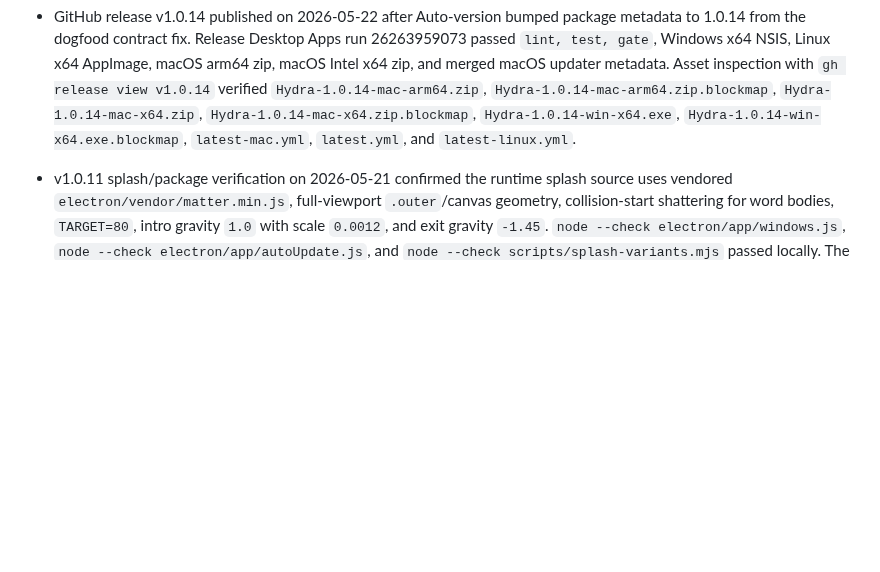
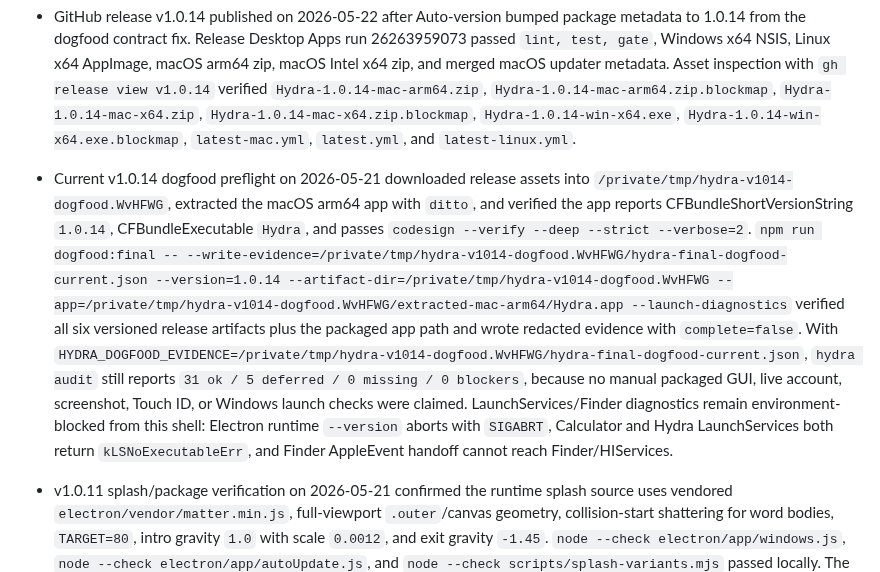
Before and after one commit to zaydiscold/hydra, a Markdown page: docs/RELEASE_AUDIT.md, the part around the change. GitHub-like rendering; blank space fills up the shorter version.

Commit message:
Update v1.0.14 dogfood preflight evidence [skip-bump]

```diff
--- a/docs/RELEASE_AUDIT.md
+++ b/docs/RELEASE_AUDIT.md
@@ -44,6 +44,8 @@ Scope: source-verifiable release readiness for the Electron desktop app, plus ex
 - v1.0.13 was superseded on 2026-05-21 after Release Desktop Apps run 26263856695 failed in `lint, test, gate` because `server/tests/final-dogfood-evidence.test.mjs` still expected the old literal `--version=1.0.11` dogfood runbook text. The source contract was corrected to accept the version-generic runbook example, `npm run test:dogfood-evidence` passed locally, follow-up CI run 26263952381 passed, and Docker run 26263952295 passed both Build & Push and Runtime Smoke.
 
 - GitHub release v1.0.14 published on 2026-05-22 after Auto-version bumped package metadata to 1.0.14 from the dogfood contract fix. Release Desktop Apps run 26263959073 passed `lint, test, gate`, Windows x64 NSIS, Linux x64 AppImage, macOS arm64 zip, macOS Intel x64 zip, and merged macOS updater metadata. Asset inspection with `gh release view v1.0.14` verified `Hydra-1.0.14-mac-arm64.zip`, `Hydra-1.0.14-mac-arm64.zip.blockmap`, `Hydra-1.0.14-mac-x64.zip`, `Hydra-1.0.14-mac-x64.zip.blockmap`, `Hydra-1.0.14-win-x64.exe`, `Hydra-1.0.14-win-x64.exe.blockmap`, `latest-mac.yml`, `latest.yml`, and `latest-linux.yml`.
+
+- Current v1.0.14 dogfood preflight on 2026-05-21 downloaded release assets into `/private/tmp/hydra-v1014-dogfood.WvHFWG`, extracted the macOS arm64 app with `ditto`, and verified the app reports CFBundleShortVersionString `1.0.14`, CFBundleExecutable `Hydra`, and passes `codesign --verify --deep --strict --verbose=2`. `npm run dogfood:final -- --write-evidence=/private/tmp/hydra-v1014-dogfood.WvHFWG/hydra-final-dogfood-current.json --version=1.0.14 --artifact-dir=/private/tmp/hydra-v1014-dogfood.WvHFWG --app=/private/tmp/hydra-v1014-dogfood.WvHFWG/extracted-mac-arm64/Hydra.app --launch-diagnostics` verified all six versioned release artifacts plus the packaged app path and wrote redacted evidence with `complete=false`. With `HYDRA_DOGFOOD_EVIDENCE=/private/tmp/hydra-v1014-dogfood.WvHFWG/hydra-final-dogfood-current.json`, `hydra audit` still reports `31 ok / 5 deferred / 0 missing / 0 blockers`, because no manual packaged GUI, live account, screenshot, Touch ID, or Windows launch checks were claimed. LaunchServices/Finder diagnostics remain environment-blocked from this shell: Electron runtime `--version` aborts with `SIGABRT`, Calculator and Hydra LaunchServices both return `kLSNoExecutableErr`, and Finder AppleEvent handoff cannot reach Finder/HIServices.
 
 - v1.0.11 splash/package verification on 2026-05-21 confirmed the runtime splash source uses vendored `electron/vendor/matter.min.js`, full-viewport `.outer`/canvas geometry, collision-start shattering for word bodies, `TARGET=80`, intro gravity `1.0` with scale `0.0012`, and exit gravity `-1.45`. `node --check electron/app/windows.js`, `node --check electron/app/autoUpdate.js`, and `node --check scripts/splash-variants.mjs` passed locally. The v1.0.11 macOS arm64 release artifact contains `Hydra.app/Contents/Resources/app/electron/vendor/matter.min.js` at 83,476 bytes, reports CFBundleShortVersionString `1.0.11`, passes `codesign --verify --deep --strict --verbose=2 Hydra.app`, and `ELECTRON_RUN_AS_NODE=1 Hydra.app/Contents/MacOS/Hydra -e "console.log(process.versions.electron + ' ' + process.arch)"` prints `42.1.0 arm64`. `latest-mac.yml` matches the downloaded mac arm64 zip SHA-512, and `latest.yml` matches the downloaded Windows NSIS SHA-512. Local `npm run electron:smoke` passed against the existing mac arm64 packaged resource contract; local `npm run docker:smoke` remained blocked because Docker Desktop's daemon socket was unreachable, while GitHub Docker run 26253074104 passed on master.
 
```
